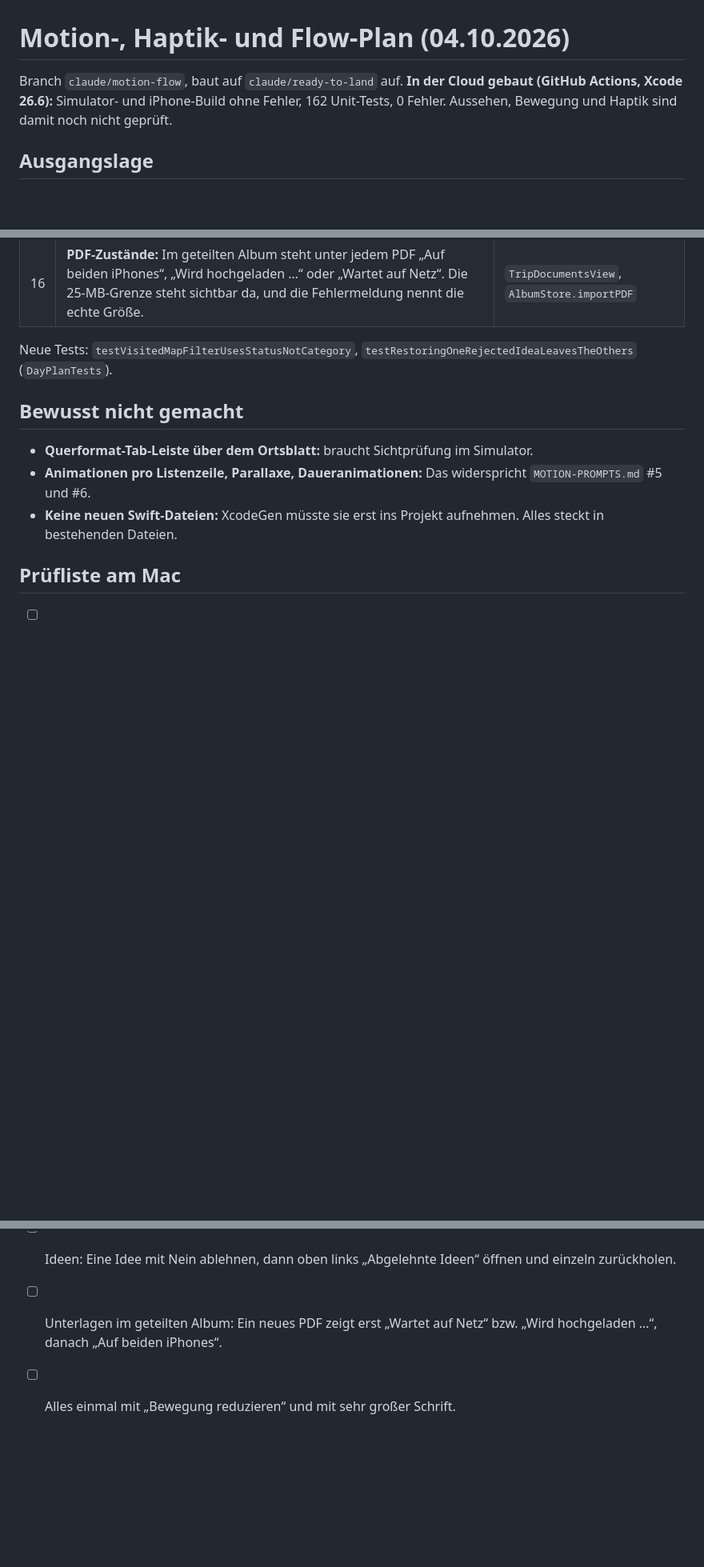
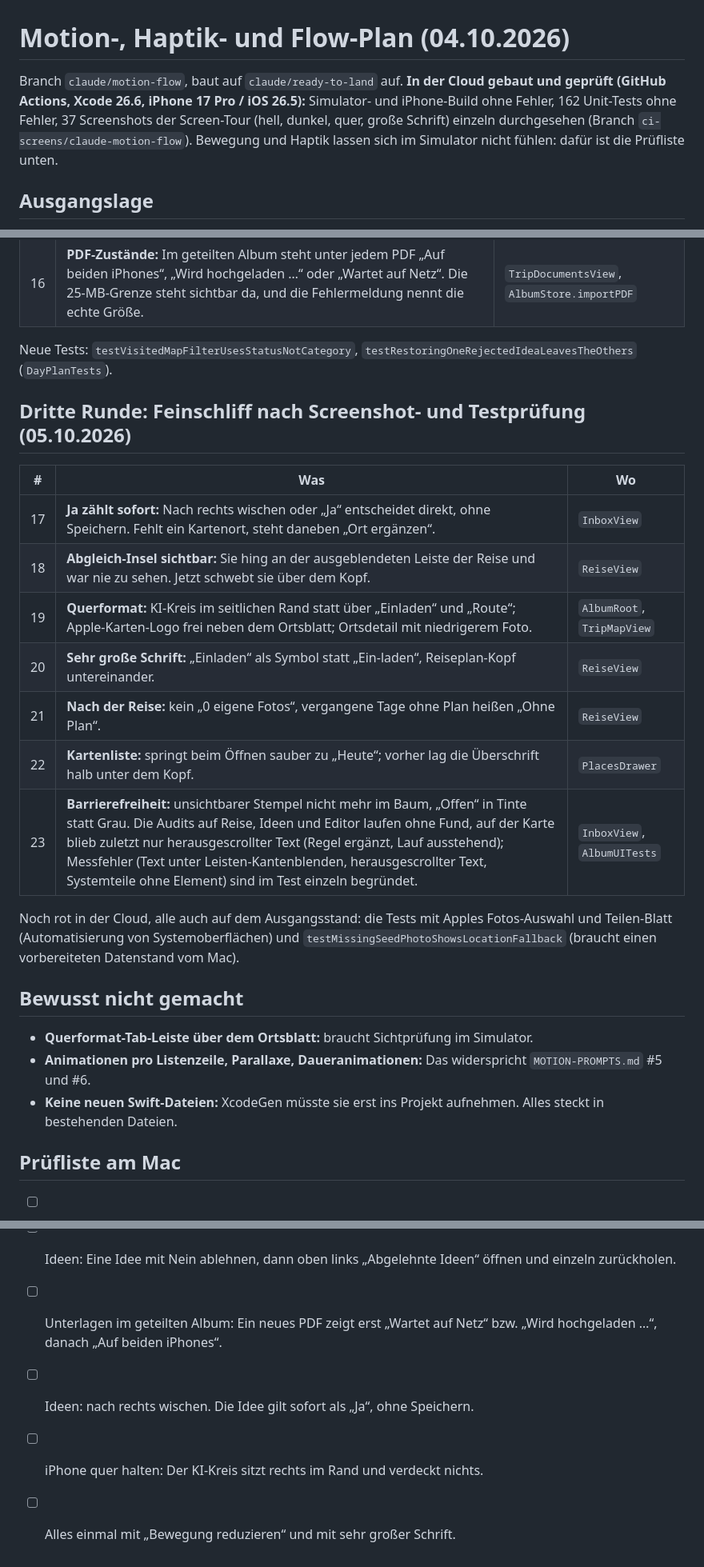
Before and after one commit to lukemeno/Album-Prag, a Markdown page: Design/MOTION-FLOW-PLAN.md, 3 parts joined by grey strips. Shown at 80% size. GitHub-like rendering; blank space fills up the shorter version.

Commit message:
docs: dritte Runde Feinschliff im Motion-Plan
Co-Authored-By: Claude Opus 5.5 <noreply@anthropic.com>
Claude-Session: https://claude.ai/code/session_01R1EauUXUjXWMWqhuzMEcAa

```diff
--- a/Design/MOTION-FLOW-PLAN.md
+++ b/Design/MOTION-FLOW-PLAN.md
@@ -1,6 +1,6 @@
 # Motion-, Haptik- und Flow-Plan (04.10.2026)
 
-Branch `claude/motion-flow`, baut auf `claude/ready-to-land` auf. **In der Cloud gebaut (GitHub Actions, Xcode 26.6):** Simulator- und iPhone-Build ohne Fehler, 162 Unit-Tests, 0 Fehler. Aussehen, Bewegung und Haptik sind damit noch nicht geprüft.
+Branch `claude/motion-flow`, baut auf `claude/ready-to-land` auf. **In der Cloud gebaut und geprüft (GitHub Actions, Xcode 26.6, iPhone 17 Pro / iOS 26.5):** Simulator- und iPhone-Build ohne Fehler, 162 Unit-Tests ohne Fehler, 37 Screenshots der Screen-Tour (hell, dunkel, quer, große Schrift) einzeln durchgesehen (Branch `ci-screens/claude-motion-flow`). Bewegung und Haptik lassen sich im Simulator nicht fühlen: dafür ist die Prüfliste unten.
 
 ## Ausgangslage
 
@@ -44,6 +44,20 @@ Album hat schon 18 Bewegungspfade und 15 Haptik-Auslöser (`QA-MOTION-INVENTORY.
 
 Neue Tests: `testVisitedMapFilterUsesStatusNotCategory`, `testRestoringOneRejectedIdeaLeavesTheOthers` (`DayPlanTests`).
 
+## Dritte Runde: Feinschliff nach Screenshot- und Testprüfung (05.10.2026)
+
+| # | Was | Wo |
+|---|---|---|
+| 17 | **Ja zählt sofort:** Nach rechts wischen oder „Ja“ entscheidet direkt, ohne Speichern. Fehlt ein Kartenort, steht daneben „Ort ergänzen“. | `InboxView` |
+| 18 | **Abgleich-Insel sichtbar:** Sie hing an der ausgeblendeten Leiste der Reise und war nie zu sehen. Jetzt schwebt sie über dem Kopf. | `ReiseView` |
+| 19 | **Querformat:** KI-Kreis im seitlichen Rand statt über „Einladen“ und „Route“; Apple-Karten-Logo frei neben dem Ortsblatt; Ortsdetail mit niedrigerem Foto. | `AlbumRoot`, `TripMapView` |
+| 20 | **Sehr große Schrift:** „Einladen“ als Symbol statt „Ein-laden“, Reiseplan-Kopf untereinander. | `ReiseView` |
+| 21 | **Nach der Reise:** kein „0 eigene Fotos“, vergangene Tage ohne Plan heißen „Ohne Plan“. | `ReiseView` |
+| 22 | **Kartenliste:** springt beim Öffnen sauber zu „Heute“; vorher lag die Überschrift halb unter dem Kopf. | `PlacesDrawer` |
+| 23 | **Barrierefreiheit:** unsichtbarer Stempel nicht mehr im Baum, „Offen“ in Tinte statt Grau. Die Audits auf Reise, Ideen und Editor laufen ohne Fund, auf der Karte blieb zuletzt nur herausgescrollter Text (Regel ergänzt, Lauf ausstehend); Messfehler (Text unter Leisten-Kantenblenden, herausgescrollter Text, Systemteile ohne Element) sind im Test einzeln begründet. | `InboxView`, `AlbumUITests` |
+
+Noch rot in der Cloud, alle auch auf dem Ausgangsstand: die Tests mit Apples Fotos-Auswahl und Teilen-Blatt (Automatisierung von Systemoberflächen) und `testMissingSeedPhotoShowsLocationFallback` (braucht einen vorbereiteten Datenstand vom Mac).
+
 ## Bewusst nicht gemacht
 
 - **Querformat-Tab-Leiste über dem Ortsblatt:** braucht Sichtprüfung im Simulator.
@@ -64,4 +78,6 @@ Neue Tests: `testVisitedMapFilterUsesStatusNotCategory`, `testRestoringOneReject
 - [ ] Ortsdetail: Statuszeile Idee — Geplant — Besucht wechselt beim Merken und beim Abstempeln.
 - [ ] Ideen: Eine Idee mit Nein ablehnen, dann oben links „Abgelehnte Ideen“ öffnen und einzeln zurückholen.
 - [ ] Unterlagen im geteilten Album: Ein neues PDF zeigt erst „Wartet auf Netz“ bzw. „Wird hochgeladen …“, danach „Auf beiden iPhones“.
+- [ ] Ideen: nach rechts wischen. Die Idee gilt sofort als „Ja“, ohne Speichern.
+- [ ] iPhone quer halten: Der KI-Kreis sitzt rechts im Rand und verdeckt nichts.
 - [ ] Alles einmal mit „Bewegung reduzieren“ und mit sehr großer Schrift.
```
